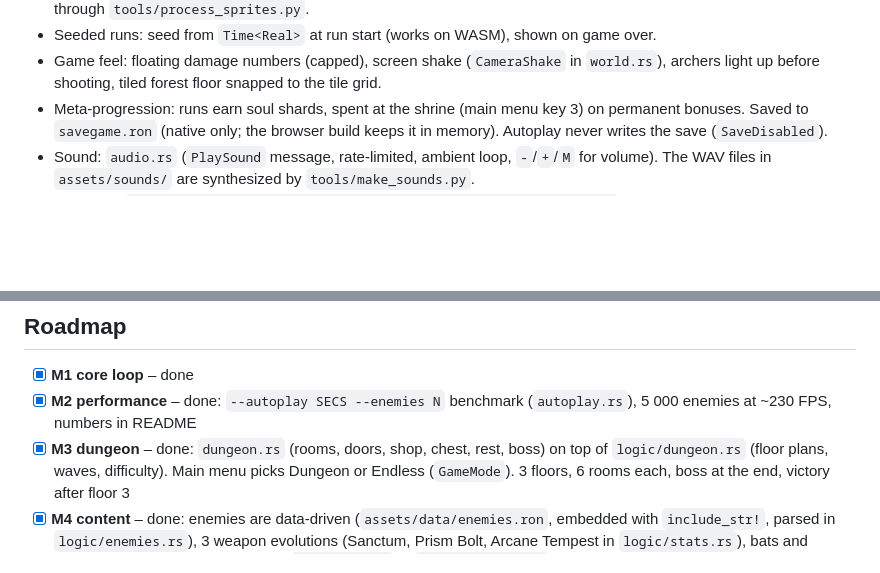
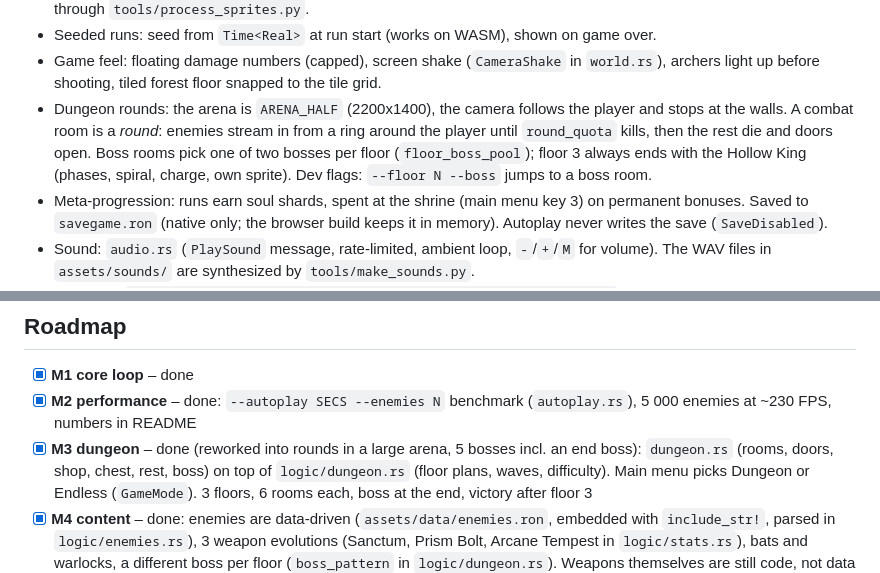
Before and after one commit to MichaelRimland/rust-rogue-like, a Markdown page: CLAUDE.md, 2 parts joined by grey strips. Drawn GitHub-style; blank space fills up the shorter version.

```diff
--- a/CLAUDE.md
+++ b/CLAUDE.md
@@ -72,6 +72,11 @@ CI (fmt, clippy, test, wasm build) and a Pages deploy workflow.
 - Seeded runs: seed from `Time<Real>` at run start (works on WASM), shown on game over.
 - Game feel: floating damage numbers (capped), screen shake (`CameraShake` in `world.rs`),
   archers light up before shooting, tiled forest floor snapped to the tile grid.
+- Dungeon rounds: the arena is `ARENA_HALF` (2200x1400), the camera follows the player and
+  stops at the walls. A combat room is a *round*: enemies stream in from a ring around the
+  player until `round_quota` kills, then the rest die and doors open. Boss rooms pick one of
+  two bosses per floor (`floor_boss_pool`); floor 3 always ends with the Hollow King (phases,
+  spiral, charge, own sprite). Dev flags: `--floor N --boss` jumps to a boss room.
 - Meta-progression: runs earn soul shards, spent at the shrine (main menu key 3) on permanent
   bonuses. Saved to `savegame.ron` (native only; the browser build keeps it in memory).
   Autoplay never writes the save (`SaveDisabled`).
@@ -121,7 +126,7 @@ web/index.html      page for the WASM build
 - [x] **M1 core loop** – done
 - [x] **M2 performance** – done: `--autoplay SECS --enemies N` benchmark (`autoplay.rs`),
       5 000 enemies at ~230 FPS, numbers in README
-- [x] **M3 dungeon** – done: `dungeon.rs` (rooms, doors, shop, chest, rest, boss) on top of
+- [x] **M3 dungeon** – done (reworked into rounds in a large arena, 5 bosses incl. an end boss): `dungeon.rs` (rooms, doors, shop, chest, rest, boss) on top of
       `logic/dungeon.rs` (floor plans, waves, difficulty). Main menu picks Dungeon or Endless
       (`GameMode`). 3 floors, 6 rooms each, boss at the end, victory after floor 3
 - [x] **M4 content** – done: enemies are data-driven (`assets/data/enemies.ron`, embedded with
```
Also changed, not shown: README.md (+9 -7 lines), assets/sprites/king_0.png (added), assets/sprites/king_1.png (added), 7 other files.
